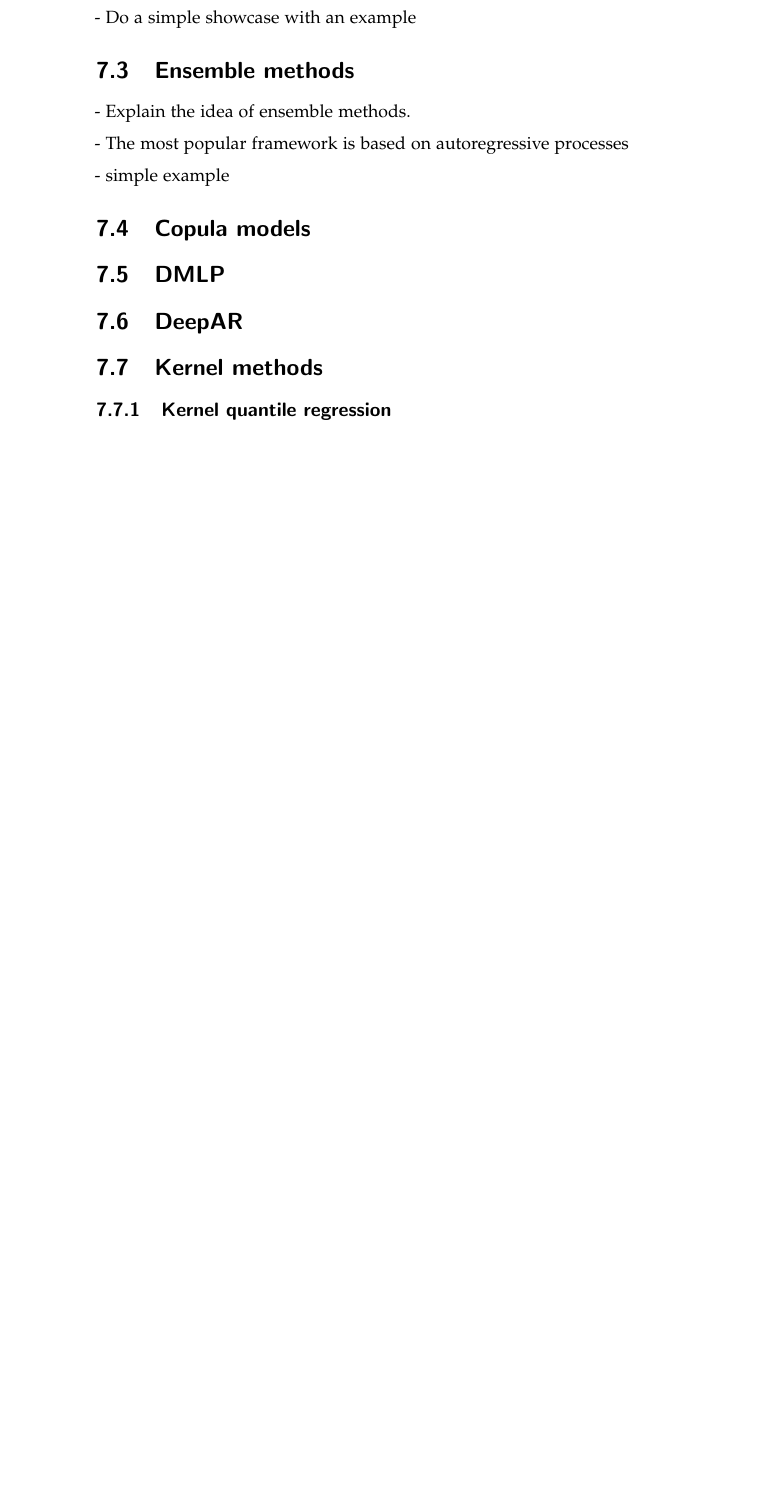
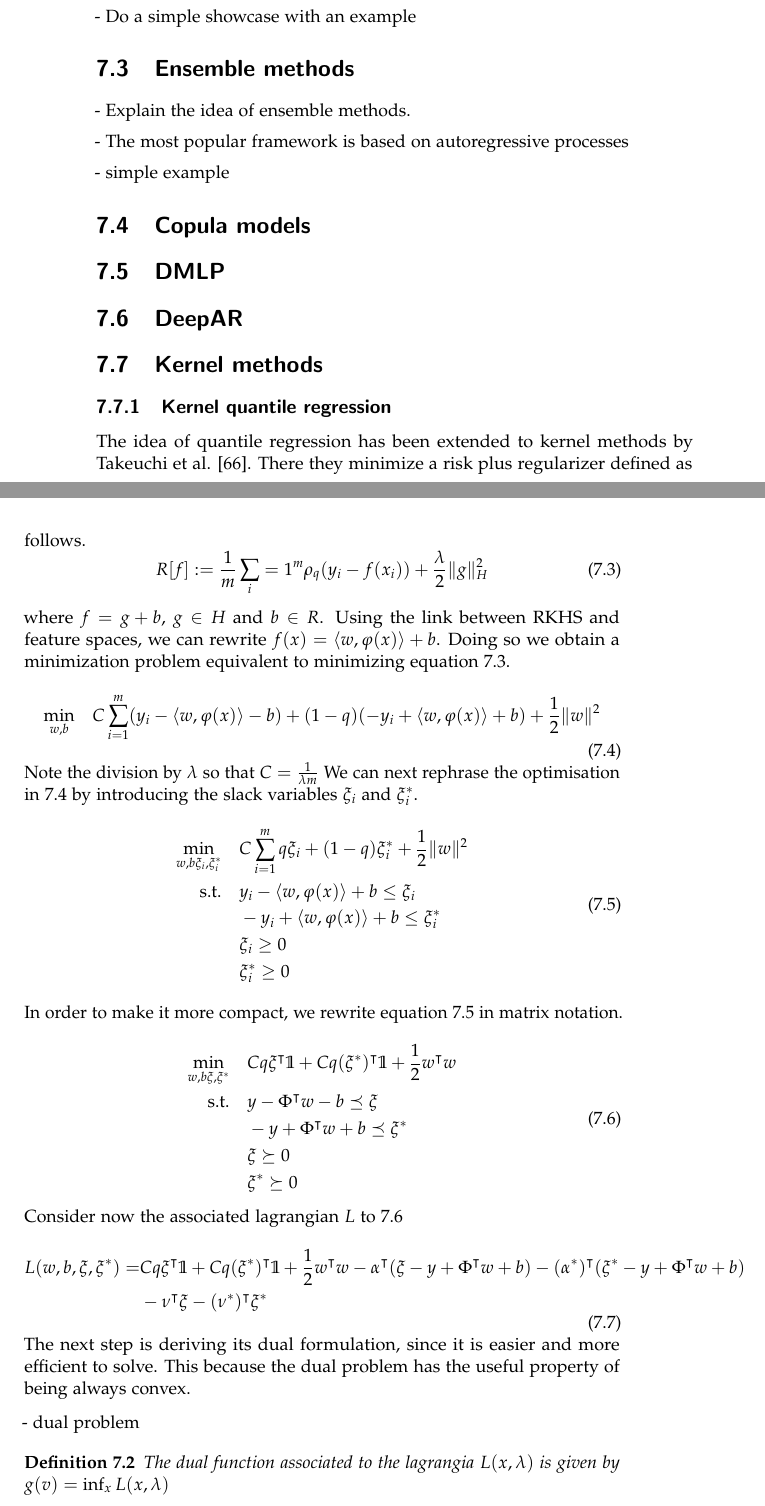
Before and after one commit to luca-pernigo/ThesisKernelMethods, a LaTeX thesis (thesis/thesis.tex, which reads thesis/input_files/probabilistic.tex): part of page 44 of 61 before the commit and two parts of pages 44 and 45 of 63 after it, the two joined at a grey line, cut so that both start at the same text, the shorter picture padded with empty space. Compiled offline with pdfLaTeX.

Commit message:
March 15th 2024

```diff
--- a/thesis/input_files/probabilistic.tex
+++ b/thesis/input_files/probabilistic.tex
@@ -16,3 +16,56 @@ When it comes to probabilistic forecasting, there are a couple of standard pract
 
 \section{Kernel methods}
 \subsection{Kernel quantile regression}
+The idea of quantile regression has been extended to kernel methods by Takeuchi et al. \cite{takeuchi2006nonparametric}.
+There they minimize a risk plus regularizer defined as follows.
+\begin{equation}\label{eq:kqr_min1}
+    R[f]:=\frac{1}{m}\sum\limits_i=1^{m}\rho_q(y_i-f(x_i))+\frac{\lambda}{2}\|g\|_H^2
+\end{equation}
+where $f=g+b$, $g \in H$ and $b \in R$.
+Using the link between RKHS and feature spaces, we can rewrite $f(x)=\langle w, \phi(x) \rangle+b$. Doing so we obtain a minimization problem equivalent to minimizing equation \ref{eq:kqr_min1}.
+\begin{equation}\label{eq:kqr_min2}
+    \begin{aligned}
+    \min_{w,b} \quad & C \sum \limits_{i=1}^{m}
+    (y_i-\langle w, \phi(x) \rangle-b)+ (1-q)(-y_i+\langle w, \phi(x) \rangle+b)+ \frac{1}{2}\|w\|^2\\
+    \end{aligned}
+    \end{equation}
+Note the division by $\lambda$ so that $C=\frac{1}{\lambda m}$
+We can next rephrase the optimisation in \ref{eq:kqr_min2} by introducing the slack variables $\xi_i$ and $\xi_i^*$.
+\begin{equation}\label{eq:kqr_min3}
+    \begin{aligned}
+        \min_{w,b\xi_i,\xi_i^*} \quad & C \sum \limits_{i=1}^{m}
+        q \xi_i+ (1-q)\xi_i^*+ \frac{1}{2}\|w\|^2\\
+    \textrm{s.t.} \quad & y_i-\langle w, \phi(x) \rangle+b \leq \xi_i\\
+    & -y_i+\langle w, \phi(x) \rangle+b \leq \xi_i^*\\
+      &\xi_i\geq0    \\
+      &\xi_i^*\geq0    \\
+    \end{aligned}
+    \end{equation}
+In order to make it more compact, we rewrite equation \ref{eq:kqr_min3} in matrix notation.
+\begin{equation}\label{eq:kqr_min4}
+    \begin{aligned}
+        \min_{w,b\xi,\xi^*} \quad & C q \xi^\intercal \mathbb{1}+ C q (\xi^*)^\intercal \mathbb{1}+ \frac{1}{2}w^\intercal w\\
+    \textrm{s.t.} \quad & y-\Phi^\intercal w -b \preceq \xi\\
+    & -y+\Phi^\intercal w +b \preceq \xi^*\\
+      &\xi\succeq0    \\
+      &\xi^*\succeq0    \\
+    \end{aligned}
+    \end{equation}
+Consider now the associated lagrangian $L$ to \ref{eq:kqr_min4}
+\begin{equation}\label{eq:kqr_min5}
+    \begin{aligned}
+    L(w,b,\xi,\xi^*)= & C q \xi^\intercal \mathbb{1}+ C q (\xi^*)^\intercal \mathbb{1}+ \frac{1}{2}w^\intercal w- \alpha^\intercal(\xi - y+\Phi^\intercal w +b)
+    - (\alpha^*)^\intercal(\xi^* -y+\Phi^\intercal w +b)
+    \\
+    & -\nu^\intercal \xi - (\nu^*)^\intercal \xi^*
+\end{aligned}
+\end{equation}
+The next step is deriving its dual formulation, since it is easier and more efficient to solve. This because the dual problem has the useful property of being always convex.
+
+- dual problem
+\begin{definition}
+    The dual function associated to the lagrangia $L(x,\lambda)$ is given by $g(v)=\inf_x L(x,\lambda)$
+\end{definition}
+where $\lambda$ is called the lagrange multiplier of the optimization problem. Such dual formulation has an useful property, that is \begin{equation}\label{weak_duality}
+    g(\lambda)\leq p^*
+\end{equation}
```
Also changed, not shown: thesis/input_files/qr.tex (+2 -3 lines), thesis/refs.bib (+22 -0 lines), thesis/thesis.bbl, thesis/thesis.pdf, thesis/input_files/probabilistic.tex (12 more changed lines), 9 other files.
